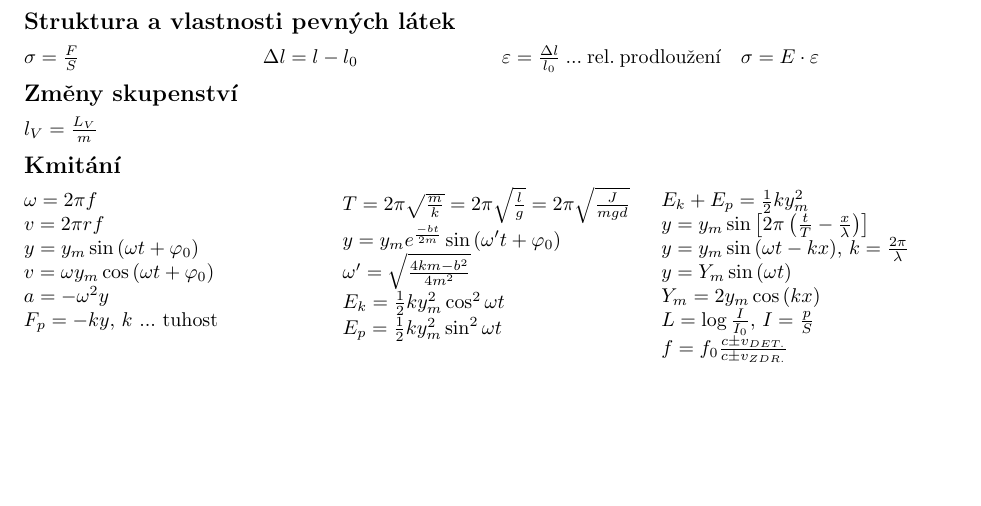
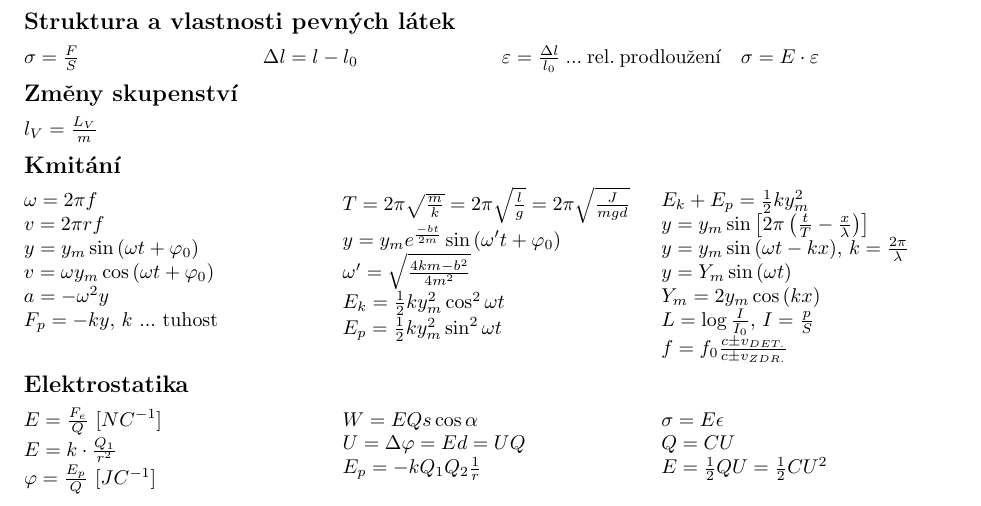
Before and after one commit to DominikDolezel/fyzika_vzorecky, a LaTeX document (vzorecky.tex): part of page 2 of 2, cut so that both start at the same text, the shorter picture padded with empty space. Compiled offline with pdfLaTeX; a LaTeX package or settings file that is missing is left out.

Commit message:
elektrostatika

```diff
--- a/vzorecky.tex
+++ b/vzorecky.tex
@@ -208,5 +208,19 @@ $L = \log{\frac{I}{I_0}}$, $I=\frac{p}{S}$\\
 $f = f_0 \frac{c \pm v_{DET.}}{c\pm v_{ZDR.}}$
 \end{multicols}
 
+\subsection*{Elektrostatika}
+\begin{multicols}{3}
+\noindent $E=\frac{F_e}{Q}$ $[NC^{-1}]$\\
+$E = k\cdot \frac{Q_1}{r^2}$\\
+$\varphi = \frac{E_p}{Q}$ $[JC^{-1}]$\\
+$W = EQs\cos \alpha$\\
+$U=\Delta\varphi=Ed=UQ$\\
+$E_p=-kQ_1Q_2 \frac{1}{r}$\\
+$\sigma = E\epsilon$\\
+$Q=CU$\\
+$E = \frac{1}{2}QU=\frac{1}{2}CU^2$
+\end{multicols}
+
+
 
 \end{document}
```
Also changed, not shown: vzorecky.pdf.
